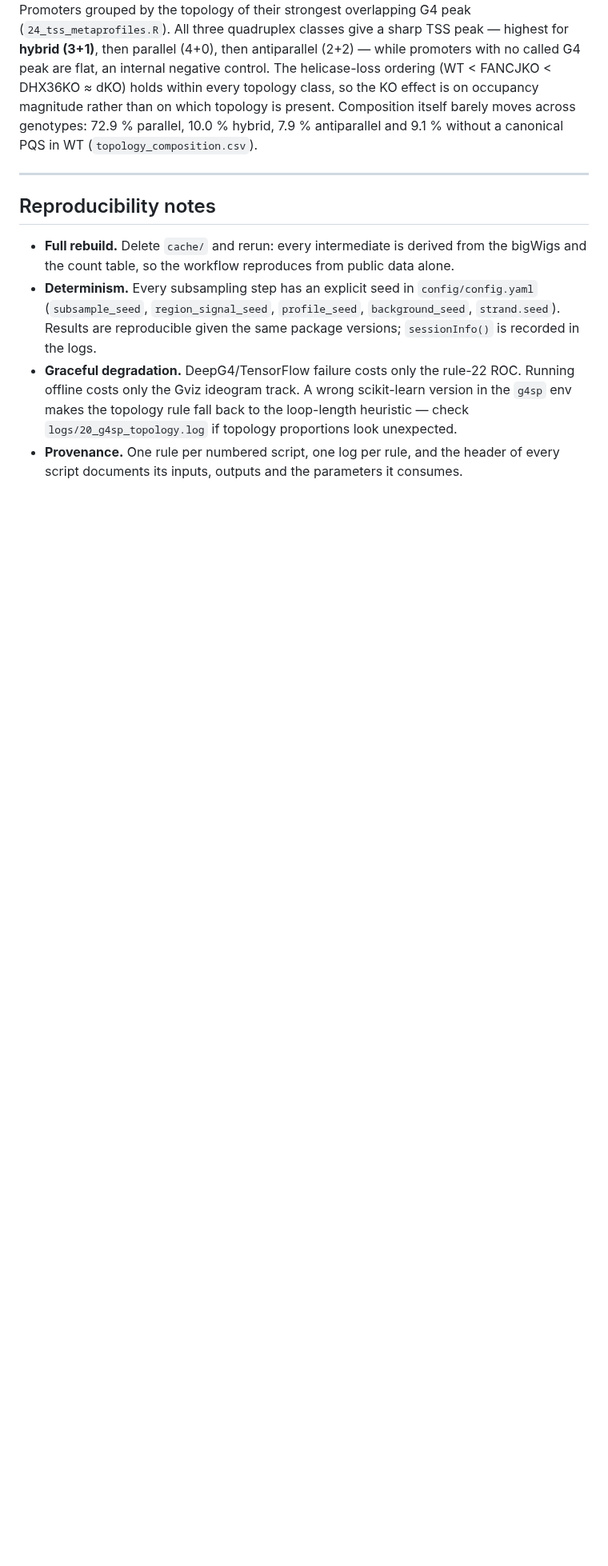
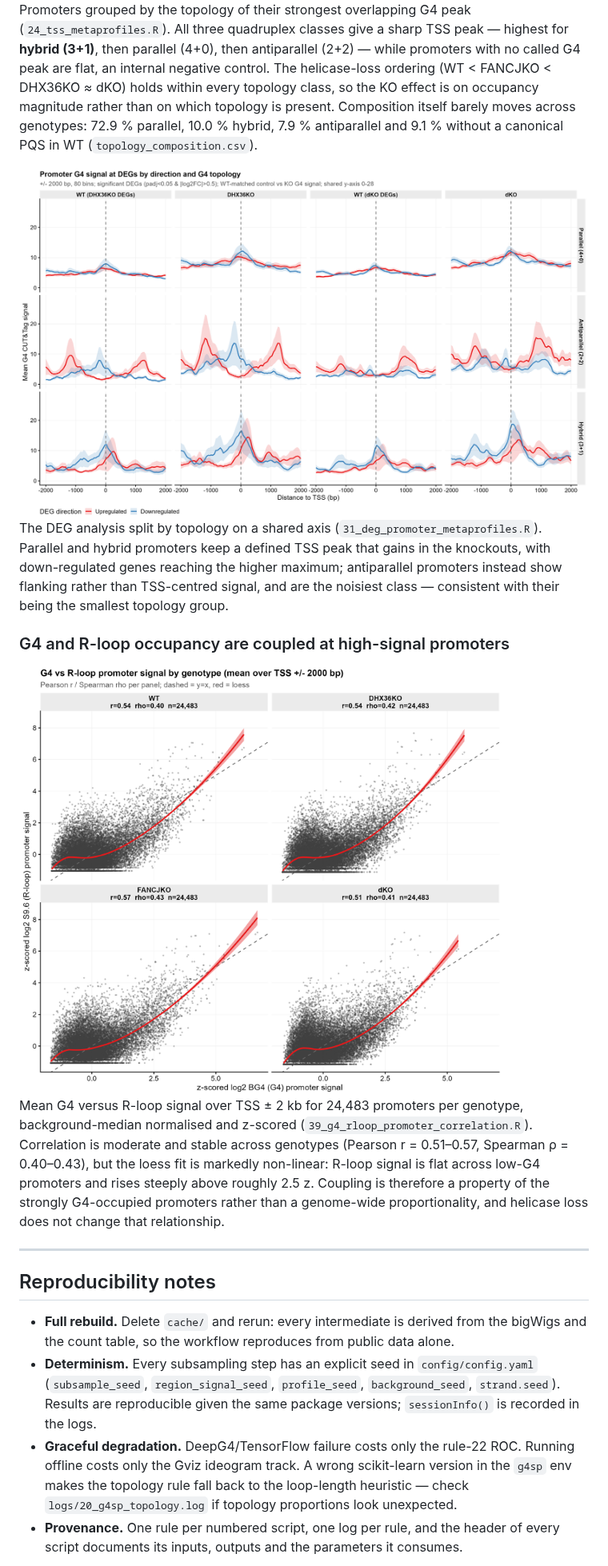
Before and after one commit to DJ-Goodall/G4_Promoter_Pipeline, a Markdown page: README.md, the part around one of its changes. Shown at 80% size. Drawn GitHub-style; pictures changed too: docs/figures/10_metaprofiles_deg_promoter_topology_grid.png (added), docs/figures/18_g4_rloop_promoter_mean.png (added); blank space fills up the shorter version.

```diff
--- a/README.md
+++ b/README.md
@@ -479,6 +496,24 @@ peak are flat, an internal negative control. The helicase-loss ordering
 magnitude rather than on which topology is present. Composition itself barely moves across
 genotypes: 72.9 % parallel, 10.0 % hybrid, 7.9 % antiparallel and 9.1 % without a canonical PQS in
 WT (`topology_composition.csv`).
+
+<img src="docs/figures/10_metaprofiles_deg_promoter_topology_grid.png" width="100%">
+
+The DEG analysis split by topology on a shared axis (`31_deg_promoter_metaprofiles.R`). Parallel and
+hybrid promoters keep a defined TSS peak that gains in the knockouts, with down-regulated genes
+reaching the higher maximum; antiparallel promoters instead show flanking rather than TSS-centred
+signal, and are the noisiest class — consistent with their being the smallest topology group.
+
+### G4 and R-loop occupancy are coupled at high-signal promoters
+
+<img src="docs/figures/18_g4_rloop_promoter_mean.png" width="85%">
+
+Mean G4 versus R-loop signal over TSS ± 2 kb for 24,483 promoters per genotype, background-median
+normalised and z-scored (`39_g4_rloop_promoter_correlation.R`). Correlation is moderate and stable
+across genotypes (Pearson r = 0.51–0.57, Spearman ρ = 0.40–0.43), but the loess fit is markedly
+non-linear: R-loop signal is flat across low-G4 promoters and rises steeply above roughly 2.5 z.
+Coupling is therefore a property of the strongly G4-occupied promoters rather than a genome-wide
+proportionality, and helicase loss does not change that relationship.
 
 ---
 
```
Also changed, not shown: other parts of README.md (+35 -18 lines), docs/figures/05_cuttag_correlation_heatmap_G4_BG4.png (added), docs/figures/06_regional_region_fold_enrichment.png (deleted), docs/figures/10_metaprofiles_deg_promoter_pooled.png (added), 2 other files.
